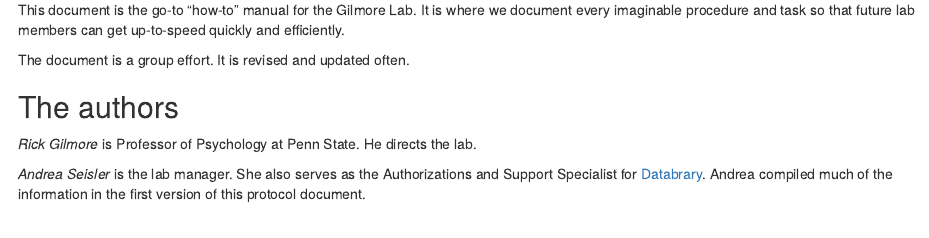
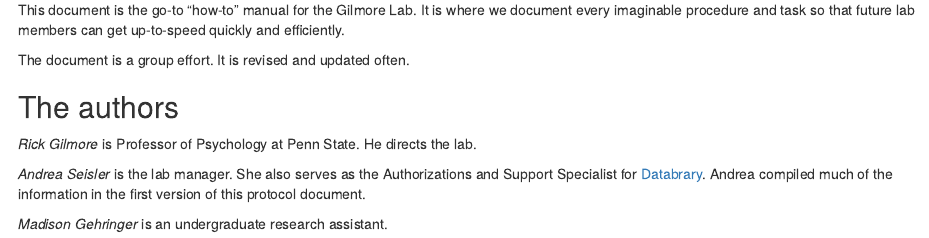
Before and after one commit to gilmore-lab/protocols, an R Markdown document (index.Rmd): the page in a window 1100 px wide, from 660 px down. Rendered offline with R 4.5, knitr and Pandoc, with nearby package versions.

Commit message:
Clean-up and rerender.

```diff
--- a/index.Rmd
+++ b/index.Rmd
@@ -26,3 +26,5 @@ It is revised and updated often.
 *Rick Gilmore* is Professor of Psychology at Penn State. He directs the lab.
 
 *Andrea Seisler* is the lab manager. She also serves as the Authorizations and Support Specialist for [Databrary](https://databrary.org). Andrea compiled much of the information in the first version of this protocol document.
+
+*Madison Gehringer* is an undergraduate research assistant.
```
Also changed, not shown: 404.html (deleted), _archival/psych-494-syllabus.html (renamed from psych-494-syllabus.html), _main.html (deleted), docs/search.json, 6 other files.
